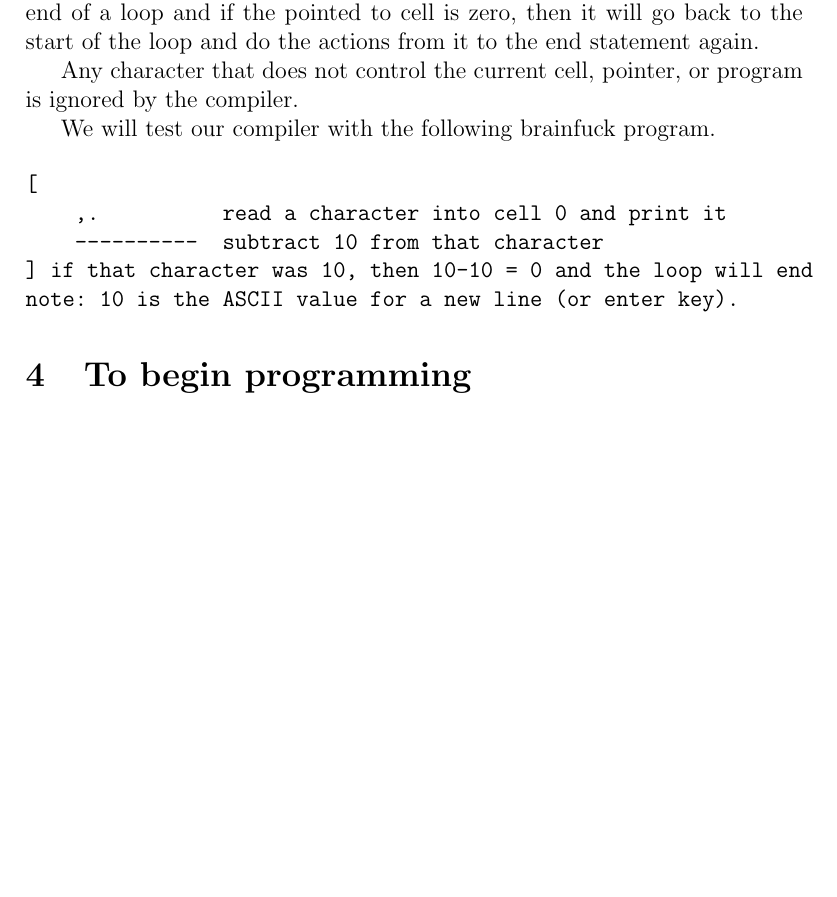
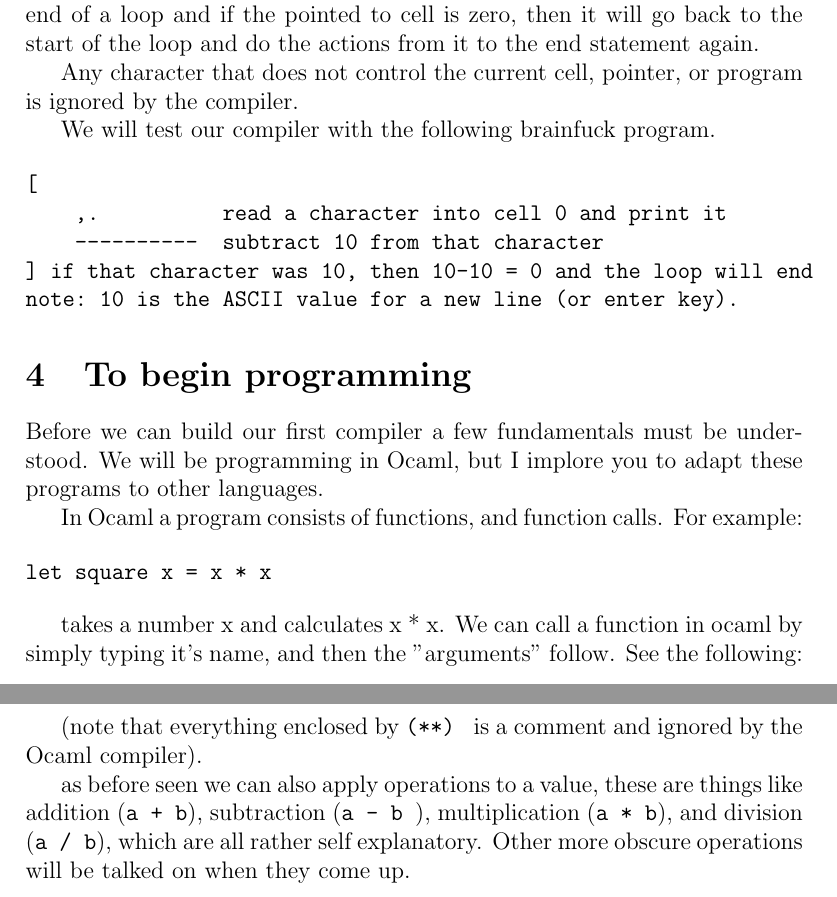
Before and after one commit to nonmasc-lilly/TheHardWay, a LaTeX document (TheHardWay.tex): part of page 4 of 4 before the commit and two parts of pages 4 and 5 of 5 after it, the two joined at a grey line, cut so that both start at the same text, the shorter picture padded with empty space. Compiled offline with pdfLaTeX.

Commit message:
second commit

```diff
--- a/TheHardWay.tex
+++ b/TheHardWay.tex
@@ -107,4 +108,32 @@ note: 10 is the ASCII value for a new line (or enter key).
 
 \section{To begin programming}
 
+Before we can build our first compiler a few fundamentals
+must be understood. We will be programming in Ocaml, but
+I implore you to adapt these programs to other languages.
+
+In Ocaml a program consists of functions, and function calls.
+For example:
+
+\begin{verbatim}
+let square x = x * x
+\end{verbatim}
+
+takes a number x and calculates x * x. We can call a function
+in ocaml by simply typing it's name, and then the "arguments"
+follow. See the following:
+
+\begin{verbatim}
+    square 10 (* evaluates to 100 *)
+\end{verbatim}
+
+(note that everything enclosed by {\tt (**) } is a comment
+and ignored by the Ocaml compiler).
+
+as before seen we can also apply operations to a value, these
+are things like addition ({\tt a + b}), subtraction ({\tt a - b }),
+multiplication ({\tt a * b}), and division ({\tt a / b}), which
+are all rather self explanatory. Other more obscure operations
+will be talked on when they come up.
+
 \end{document}
```
Also changed, not shown: README.md (added), TheHardWay.pdf, TheHardWay.tex (15 more changed lines), 4 other files.
